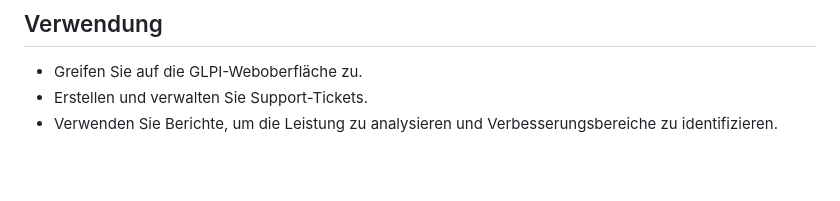
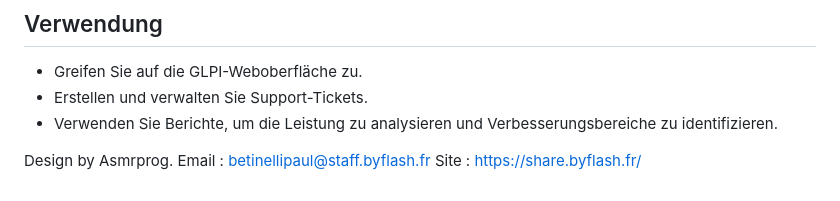
Before and after one commit to paul-zelik/glpi-sdis60, a Markdown page: README.md, the part around the change. Rendered like a GitHub page; blank space fills up the shorter version.

```diff
--- a/README.md
+++ b/README.md
@@ -115,3 +115,8 @@ Nach der Installation konfigurieren Sie GLPI, um den spezifischen Anforderungen
 - Greifen Sie auf die GLPI-Weboberfläche zu.
 - Erstellen und verwalten Sie Support-Tickets.
 - Verwenden Sie Berichte, um die Leistung zu analysieren und Verbesserungsbereiche zu identifizieren.
+
+
+Design by Asmrprog.
+Email : betinellipaul@staff.byflash.fr
+Site : https://share.byflash.fr/
```
